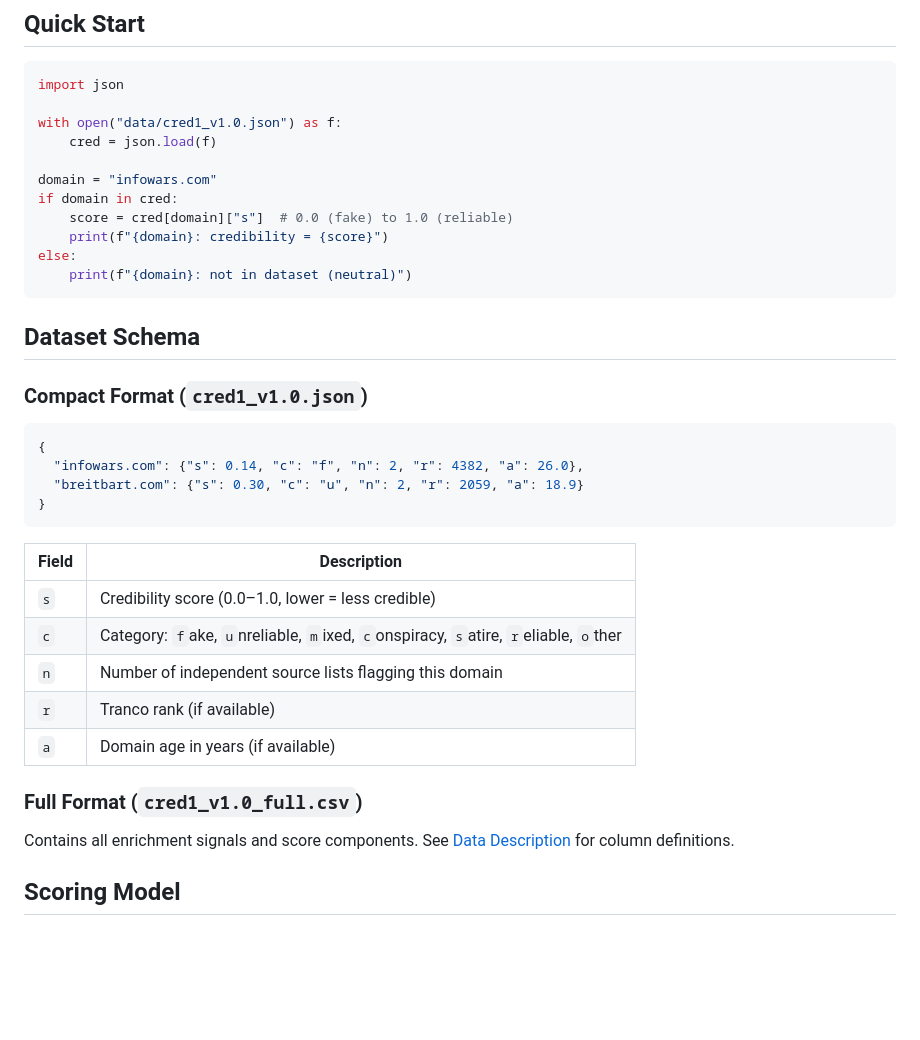
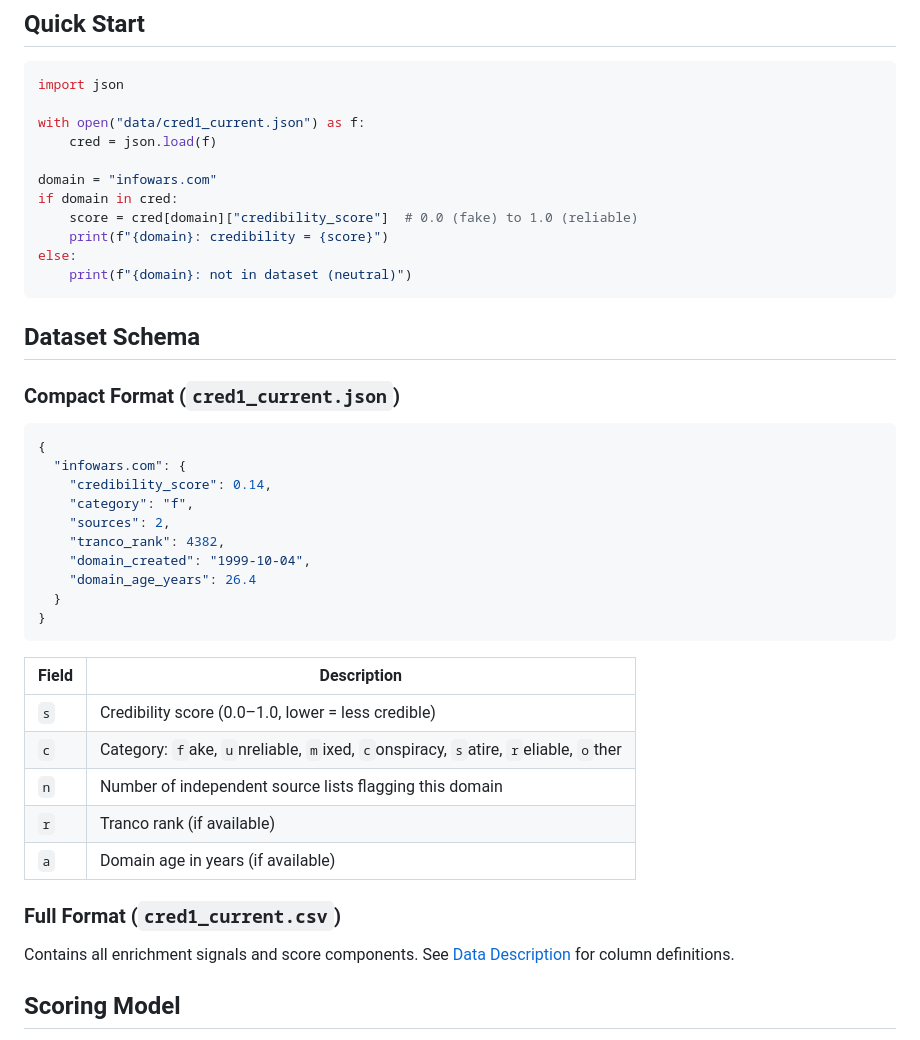
Before and after one commit to aloth/cred-1, a Markdown page: README.md, the part around the change. GitHub-like rendering; blank space fills up the shorter version.

````diff
--- a/README.md
+++ b/README.md
@@ -24,12 +24,12 @@
 ```python
 import json
 
-with open("data/cred1_v1.0.json") as f:
+with open("data/cred1_current.json") as f:
     cred = json.load(f)
 
 domain = "infowars.com"
 if domain in cred:
-    score = cred[domain]["s"]  # 0.0 (fake) to 1.0 (reliable)
+    score = cred[domain]["credibility_score"]  # 0.0 (fake) to 1.0 (reliable)
     print(f"{domain}: credibility = {score}")
 else:
     print(f"{domain}: not in dataset (neutral)")
@@ -37,12 +37,18 @@ else:
 
 ## Dataset Schema
 
-### Compact Format (`cred1_v1.0.json`)
+### Compact Format (`cred1_current.json`)
 
 ```json
 {
-  "infowars.com": {"s": 0.14, "c": "f", "n": 2, "r": 4382, "a": 26.0},
-  "breitbart.com": {"s": 0.30, "c": "u", "n": 2, "r": 2059, "a": 18.9}
+  "infowars.com": {
+    "credibility_score": 0.14,
+    "category": "f",
+    "sources": 2,
+    "tranco_rank": 4382,
+    "domain_created": "1999-10-04",
+    "domain_age_years": 26.4
+  }
 }
 ```
 
@@ -54,7 +60,7 @@ else:
 | `r` | Tranco rank (if available) |
 | `a` | Domain age in years (if available) |
 
-### Full Format (`cred1_v1.0_full.csv`)
+### Full Format (`cred1_current.csv`)
 
 Contains all enrichment signals and score components. See [Data Description](#data-description) for column definitions.
 
````
Also changed, not shown: CODEBOOK.md (+19 -14 lines).
